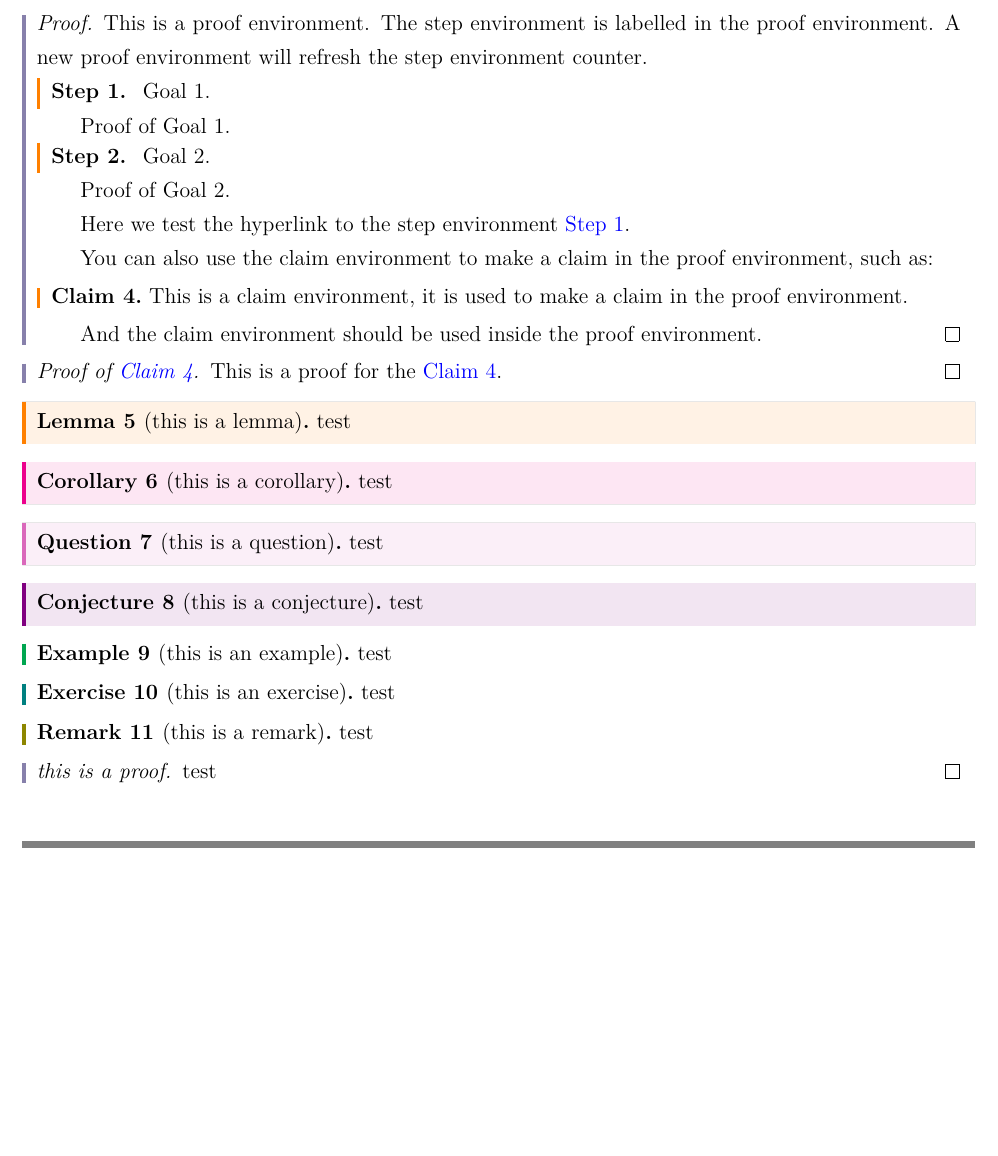
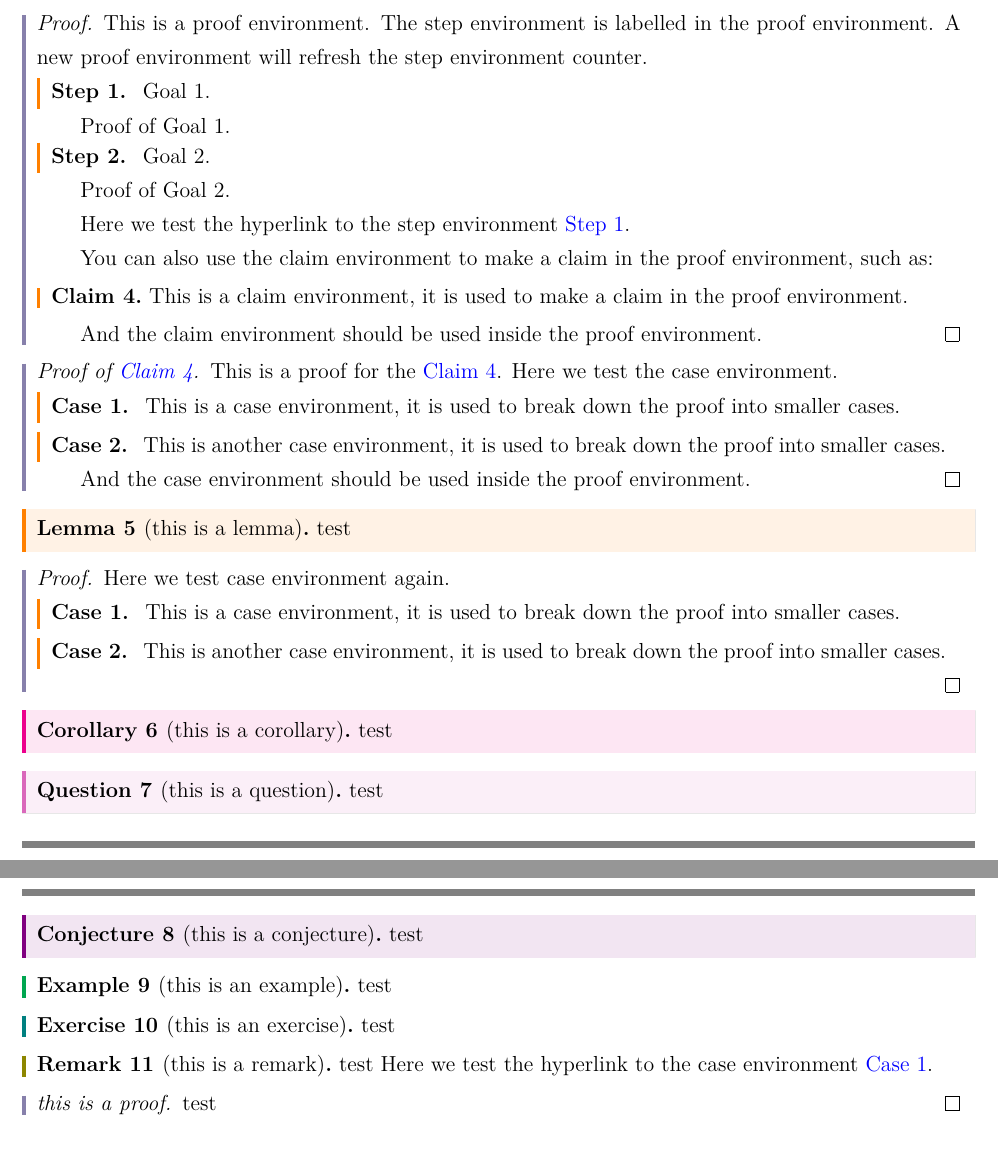
Before and after one commit to MonkeyUnderMountain/TexTemplates, a LaTeX document (noteformyself/template_section.tex, which reads noteformyself/noteformyself.cls, noteformyself/text.tex): part of page 2 of 3 before the commit and two parts of pages 2 and 3 of 3 after it, the two joined at a grey line, cut so that both start at the same text, the shorter picture padded with empty space. Compiled offline with XeLaTeX; a missing font is replaced by an installed copy or a similar font; a LaTeX package or settings file that is missing is left out.

Commit message:
add case environment, remove subproof

```diff
--- a/noteformyself/noteformyself.cls
+++ b/noteformyself/noteformyself.cls
@@ -3,7 +3,7 @@
 % !TeX program = xelatex
 % !Bib program = biber
 % !TEX encoding = UTF-8 Unicode
-\ProvidesClass{noteformyself}[2025/08/26, v 1.0.4, for notes to myself]
+\ProvidesClass{noteformyself}[2025/08/27, v 1.0.5, for notes to myself]
 
 
 % 加载条件判断包（在使用\ifdefstring之前）
@@ -589,19 +589,28 @@
 }{%
   \par\smallskip%
 }
-% 在proof环境开始时重置step计数器
-\AtBeginEnvironment{proof}{%
-  \setcounter{step}{0}%
-}
 % 重新定义globalstep的显示格式，让它显示为local step number
 \renewcommand{\theglobalstep}{\arabic{step}}
 
-% Define a separate subproof environment (amsthm-based, independent from proof)
-\newenvironment{subproof}[1][Proof]{%
-  \par\noindent\textit{#1.}\ \ignorespaces
+% 定义case子环境（在proof环境中使用，每个proof重置计数器）
+\newcounter{case}
+\newcounter{globalcase} % Global unique case counter for anchors
+% 使用全局唯一计数器globalcase进行引用，但显示本地计数器case的值
+\newenvironment{case}[1][]{%
+  \refstepcounter{case}%
+  \refstepcounter{globalcase}% This creates unique anchors
+  \par\smallskip%
+  \noindent\textbf{Case \thecase\if\relax\detokenize{#1}\relax\else\ (#1)\fi.}\ %
 }{%
-  \hfill$\square$
-  \par
+  \par\smallskip%
+}
+% 重新定义globalcase的显示格式，让它显示为local case number
+\renewcommand{\theglobalcase}{\arabic{case}}
+
+% 在proof环境开始时重置step和case计数器
+\AtBeginEnvironment{proof}{%
+  \setcounter{case}{0}%
+  \setcounter{step}{0}%
 }
 
 % 设置cleveref引用格式
@@ -618,6 +627,8 @@
 \crefname{proof}{Proof}{Proofs}
 \crefname{claim}{Claim}{Claims}
 \crefname{globalstep}{Step}{Steps} % Global unique step counter
+\crefname{globalcase}{Case}{Cases} % Global unique case counter
+
 
 % 定义有背景色的定理环境样式，应用于definition, proposition, theorem, lemma, corollary, conjecture, question
 \newcommand{\mybackgroundtcbsetup}[3]{%
@@ -664,7 +675,7 @@
 \myemptybgtcdsetup{proof}{CadetBlue!80!white}{}
 \myemptybgtcdsetup{example}{Green}{}
 \myemptybgtcdsetup{step}{orange}{before skip=5pt,after skip=5pt}
+\myemptybgtcdsetup{case}{orange}{before skip=5pt,after skip=5pt}
 \myemptybgtcdsetup{claim}{orange}{}
 \myemptybgtcdsetup{exercise}{teal}{}
 \myemptybgtcdsetup{remark}{olive}{}
-\myemptybgtcdsetup{subproof}{CadetBlue!80!white}{}
--- a/noteformyself/text.tex
+++ b/noteformyself/text.tex
@@ -80,11 +80,29 @@
     \end{proof}
     \begin{proof}[Proof of \cref{claim:1_in_proof_2}]
         This is a proof for the \cref{claim:1_in_proof_2}.
+        Here we test the case environment.
+        \begin{case}\label{case:1_in_proof_2}
+            This is a case environment, it is used to break down the proof into smaller cases.
+        \end{case}
+        \begin{case}\label{case:2_in_proof_2}
+            This is another case environment, it is used to break down the proof into smaller cases.
+        \end{case}
+        And the case environment should be used inside the proof environment.
     \end{proof}
 
     \begin{lemma}[this is a lemma]
         test
     \end{lemma}
+    \begin{proof}
+        Here we test case environment again.
+        \begin{case}\label{case:1_in_proof_3}
+            This is a case environment, it is used to break down the proof into smaller cases.
+        \end{case}
+        \begin{case}\label{case:2_in_proof_3}
+            This is another case environment, it is used to break down the proof into smaller cases.
+        \end{case}
+    \end{proof}
+
     \begin{corollary}[this is a corollary]
         test
     \end{corollary}
@@ -103,6 +121,7 @@
     \end{exercise}
     \begin{remark}[this is a remark]
         test
+        Here we test the hyperlink to the case environment \cref{case:1_in_proof_2}.
     \end{remark}
     \begin{proof}[this is a proof]
         test
```
Also changed, not shown: noteformyself/template_section.pdf.
